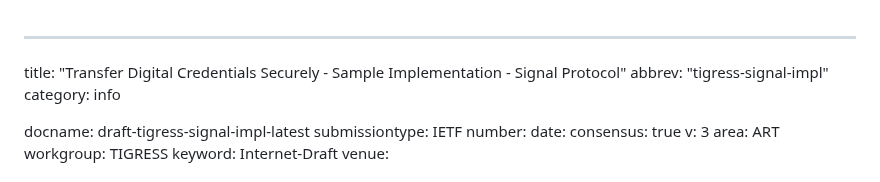
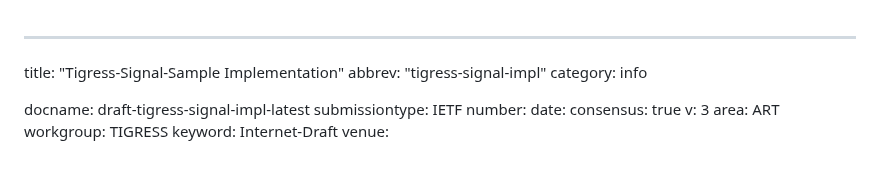
Before and after one commit to dimmyvi/tigress-general-requirements, a Markdown page: draft-tigress-signal-impl.md, the part around the change. Drawn GitHub-style.

```diff
--- a/draft-tigress-signal-impl.md
+++ b/draft-tigress-signal-impl.md
@@ -1,5 +1,5 @@
 ---
-title: "Transfer Digital Credentials Securely - Sample Implementation - Signal Protocol"
+title: "Tigress-Signal-Sample Implementation"
 abbrev: "tigress-signal-impl"
 category: info
 
```
